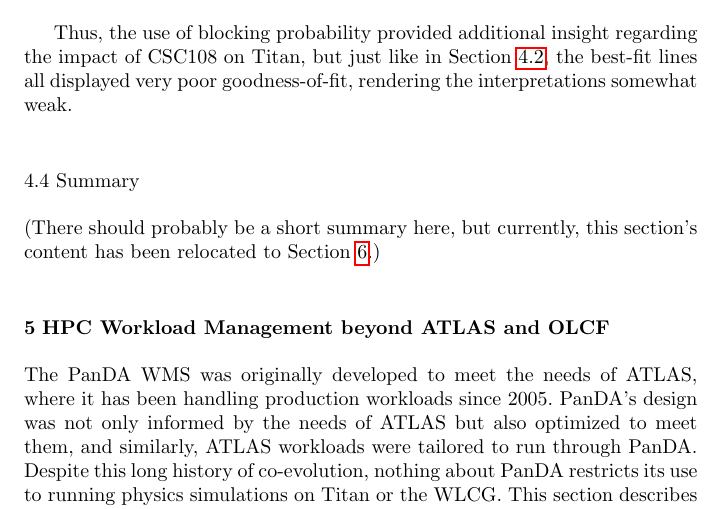
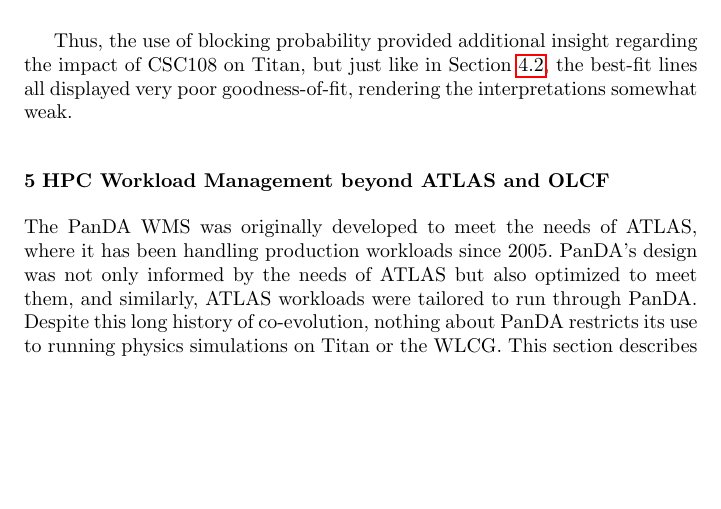
Before and after one commit to ATLAS-Titan/CSW-BigScience, a LaTeX paper (main.tex, which reads section4.tex): part of page 24 of 31, cut so that both start at the same text, the shorter picture padded with empty space. Compiled offline with pdfLaTeX.

Commit message:
Removed placeholder Summary from Section 4

```diff
--- a/section4.tex
+++ b/section4.tex
@@ -630,11 +630,4 @@
 displayed very poor goodness-of-fit, rendering the interpretations somewhat
 weak.
 
-%%%%%%%%%%%%%%%%%%%%%%%%%%%%%%%%%%%%%%%%%%%%%%%%%%%%%%%%%%%%%%%%%%%%%%%%%%%%%%%%
-\subsection{Summary}
-\label{subsec:performance-summary}
-
-(There should probably be a short summary here, but currently, this section's
-content has been relocated to Section~\ref{sec:summary}.)
-
 %-  vim:set syntax=tex:
```
